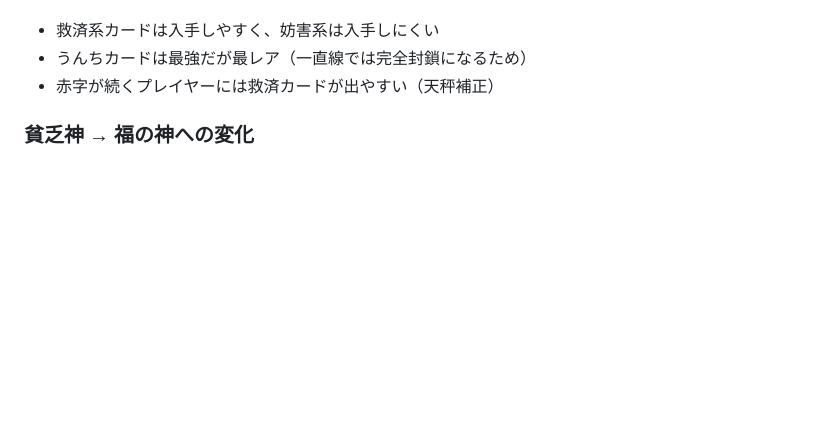
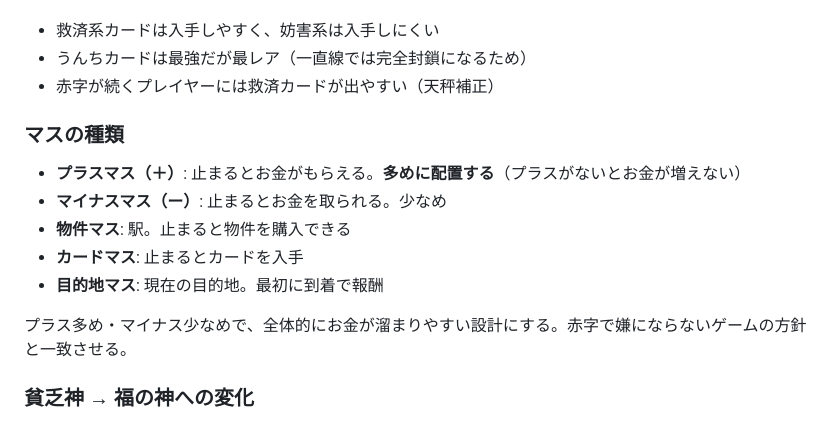
Before and after one commit to kako-jun/maboroshi-railway, a Markdown page: docs/DESIGN.md, the part around the change. GitHub-like rendering; blank space fills up the shorter version.

Commit message:
docs: マスの種類（＋ー物件カード目的地）プラス多め設計

```diff
--- a/docs/DESIGN.md
+++ b/docs/DESIGN.md
@@ -84,6 +84,16 @@
 - 救済系カードは入手しやすく、妨害系は入手しにくい
 - うんちカードは最強だが最レア（一直線では完全封鎖になるため）
 - 赤字が続くプレイヤーには救済カードが出やすい（天秤補正）
+
+### マスの種類
+
+- **プラスマス（＋）**: 止まるとお金がもらえる。**多めに配置する**（プラスがないとお金が増えない）
+- **マイナスマス（ー）**: 止まるとお金を取られる。少なめ
+- **物件マス**: 駅。止まると物件を購入できる
+- **カードマス**: 止まるとカードを入手
+- **目的地マス**: 現在の目的地。最初に到着で報酬
+
+プラス多め・マイナス少なめで、全体的にお金が溜まりやすい設計にする。赤字で嫌にならないゲームの方針と一致させる。
 
 ### 貧乏神 → 福の神への変化
 
```
